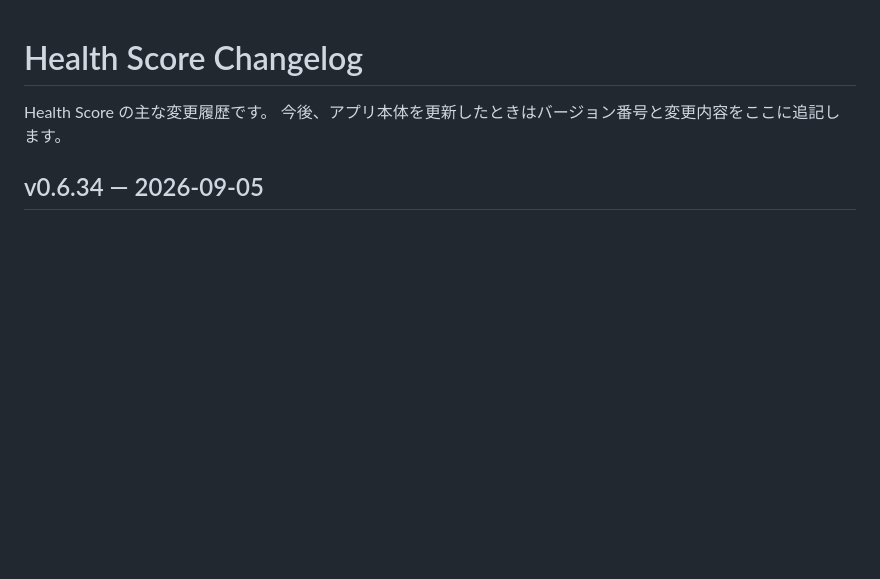
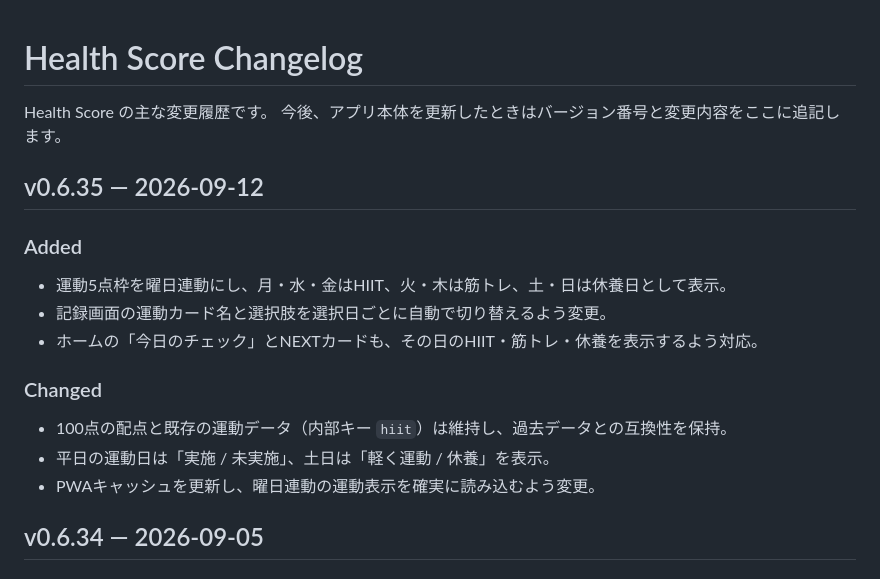
Before and after one commit to ymgc-muscle/health-score, a Markdown page: CHANGELOG.md, the part around the change. GitHub-like rendering; blank space fills up the shorter version.

Commit message:
Document weekday exercise schedule in v0.6.35

```diff
--- a/CHANGELOG.md
+++ b/CHANGELOG.md
@@ -2,6 +2,18 @@
 
 Health Score の主な変更履歴です。
 今後、アプリ本体を更新したときはバージョン番号と変更内容をここに追記します。
+
+## v0.6.35 — 2026-09-12
+
+### Added
+- 運動5点枠を曜日連動にし、月・水・金はHIIT、火・木は筋トレ、土・日は休養日として表示。
+- 記録画面の運動カード名と選択肢を選択日ごとに自動で切り替えるよう変更。
+- ホームの「今日のチェック」とNEXTカードも、その日のHIIT・筋トレ・休養を表示するよう対応。
+
+### Changed
+- 100点の配点と既存の運動データ（内部キー `hiit`）は維持し、過去データとの互換性を保持。
+- 平日の運動日は「実施 / 未実施」、土日は「軽く運動 / 休養」を表示。
+- PWAキャッシュを更新し、曜日連動の運動表示を確実に読み込むよう変更。
 
 ## v0.6.34 — 2026-09-05
 
```
